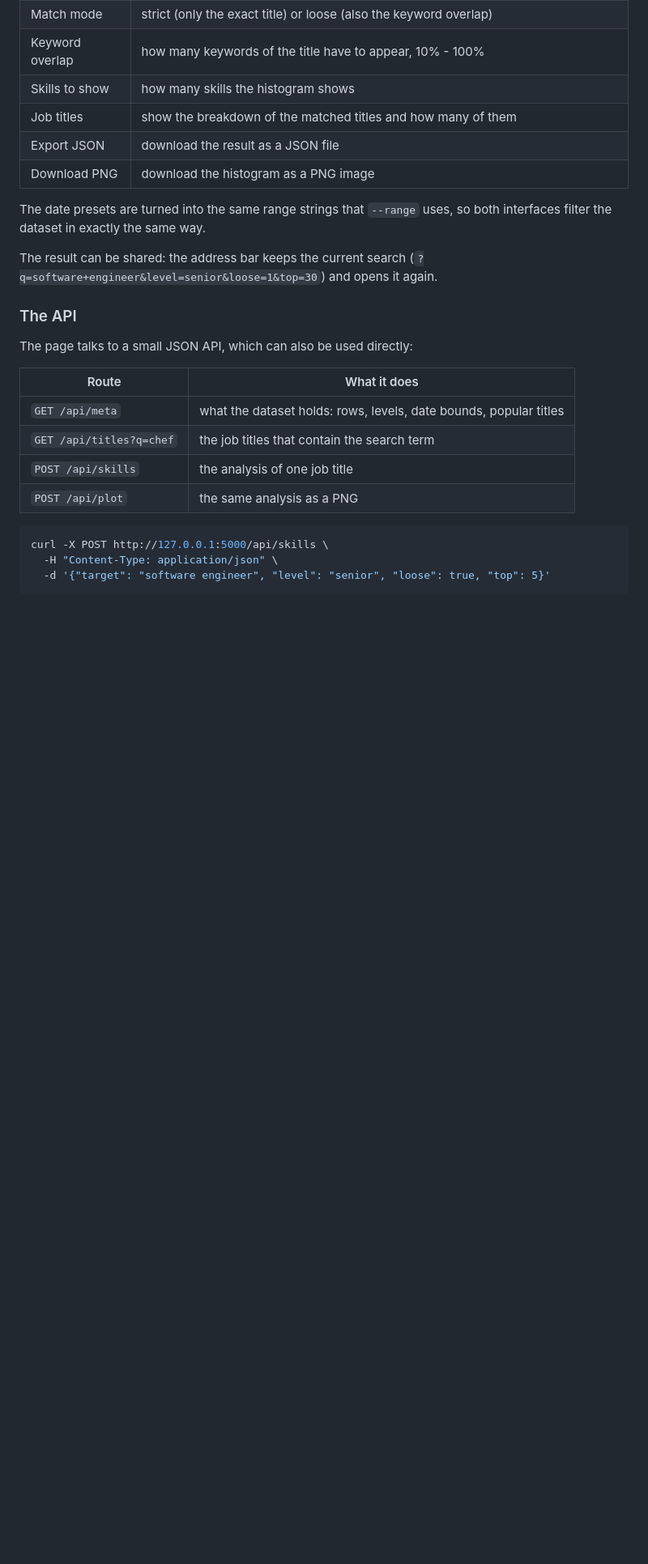
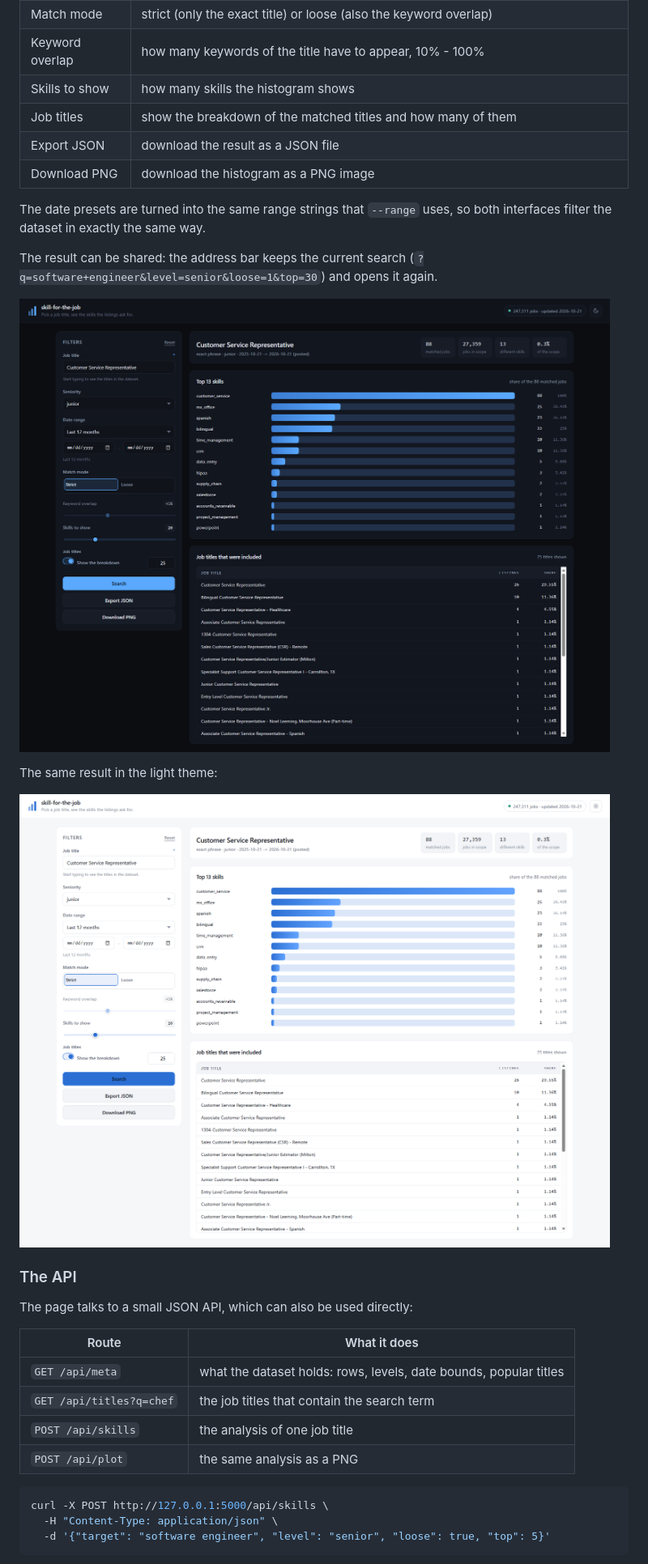
Before and after one commit to YoussefHeshamAlsoly/skill-for-the-job, a Markdown page: README.md, the part around one of its changes. Shown at 81% size. Drawn GitHub-style; blank space fills up the shorter version.

```diff
--- a/README.md
+++ b/README.md
@@ -226,6 +247,12 @@ so both interfaces filter the dataset in exactly the same way.
 
 The result can be shared: the address bar keeps the current search
 (`?q=software+engineer&level=senior&loose=1&top=30`) and opens it again.
+
+![The result of a search](resources/Screenshot2.png)
+
+The same result in the light theme:
+
+![The result of a search in the light theme](resources/Screenshot2_light.png)
 
 ### The API
 
```
Also changed, not shown: other parts of README.md (+21 -0 lines).
